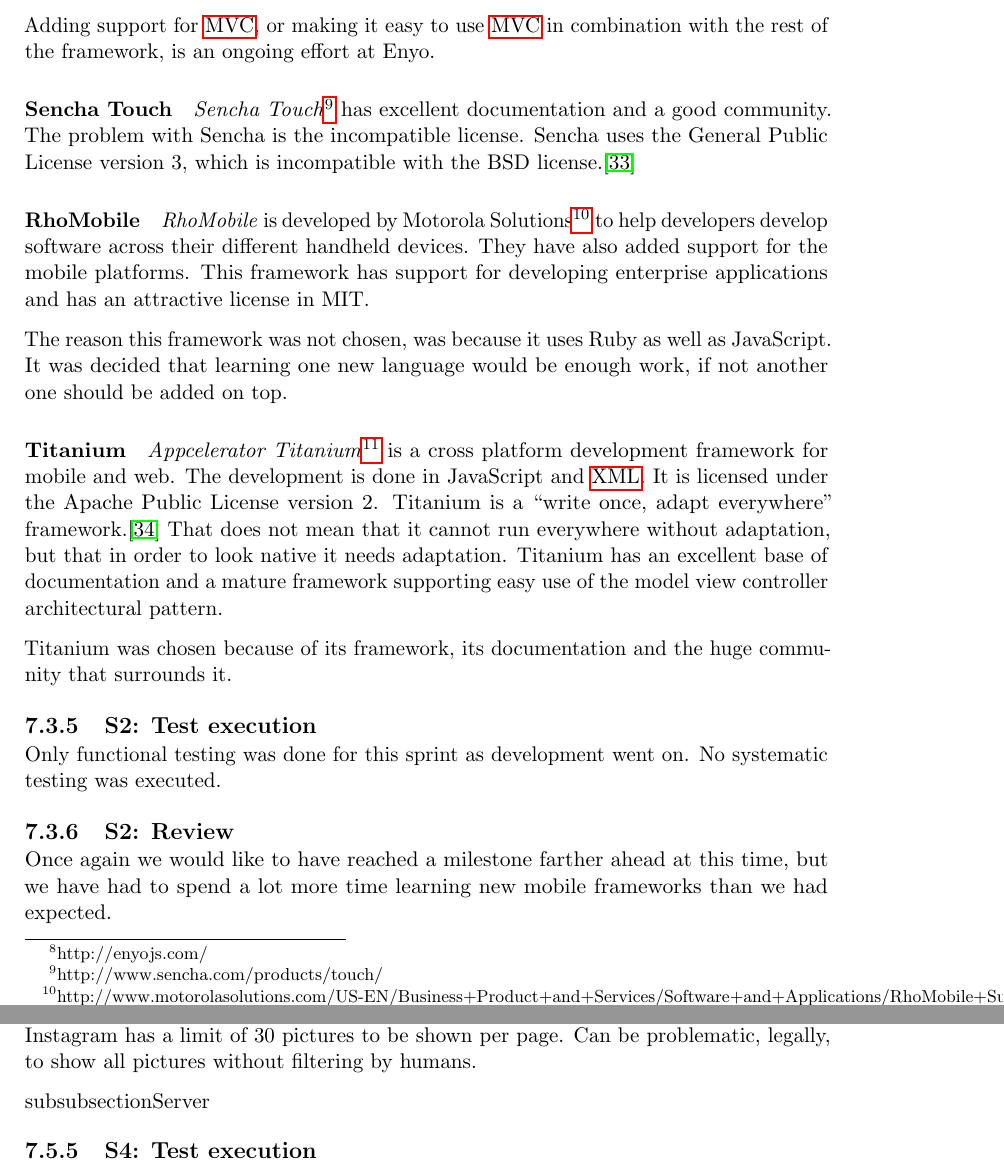
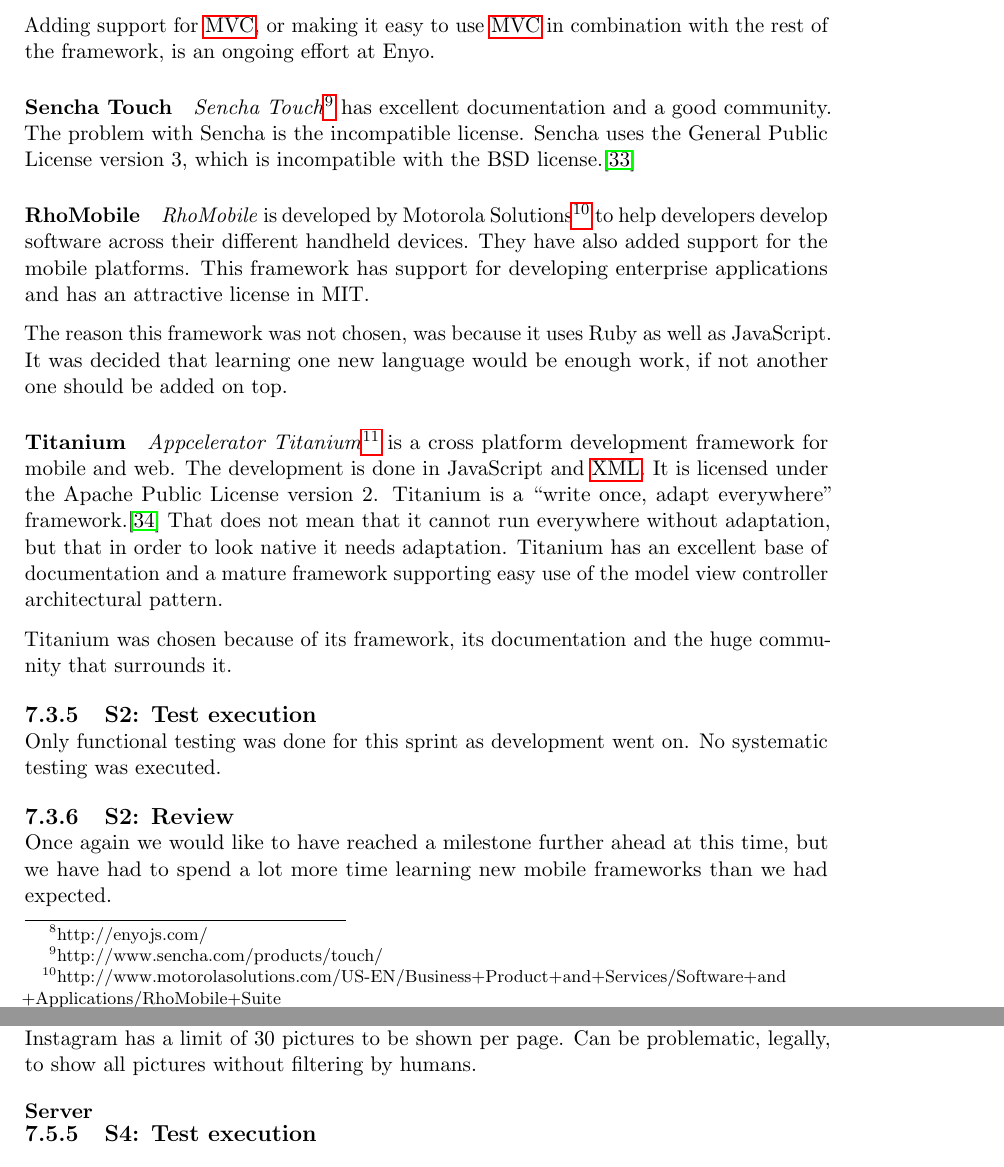
Before and after one commit to Tornaldo/StedRFront, a LaTeX thesis (Report/Report.tex): two parts of pages 96 and 100 of 142 before the commit and two parts of pages 96 and 100 of 140 after it, joined at a grey line, cut so that both start at the same text. Compiled offline with pdfLaTeX.

Commit message:
report - minor typo fixes

```diff
--- a/Report/Report.tex
+++ b/Report/Report.tex
@@ -2122,7 +2122,7 @@
 \emph{Sencha Touch}\footnote{http://www.sencha.com/products/touch/} has excellent documentation and a good community. The problem with Sencha is the incompatible license. Sencha uses the General Public License version 3, which is incompatible with the BSD license.\cite{flossLicense}
 
 \paragraph{RhoMobile}
-\emph{RhoMobile} is developed by Motorola Solutions\footnote{http://www.motorolasolutions.com/US-EN/Business+Product+and+Services/Software+and+Applications/RhoMobile+Suite} to help developers develop software across their different handheld devices. They have also added support for the mobile platforms. This framework has support for developing enterprise applications and has an attractive license in MIT.
+\emph{RhoMobile} is developed by Motorola Solutions\footnote{http://www.motorolasolutions.com/US-EN/Business+Product+and+Services/Software+and\\+Applications/RhoMobile+Suite} to help developers develop software across their different handheld devices. They have also added support for the mobile platforms. This framework has support for developing enterprise applications and has an attractive license in MIT.
 
 The reason this framework was not chosen, was because it uses Ruby as well as JavaScript. It was decided that learning one new language would be enough work, if not another one should be added on top.
 
@@ -2136,7 +2136,7 @@
 Only functional testing was done for this sprint as development went on. No systematic testing was executed.
 
 \subsection{S2: Review}
-Once again we would like to have reached a milestone farther ahead at this time, but we have had to spend a lot more time learning new mobile frameworks than we had expected.
+Once again we would like to have reached a milestone further ahead at this time, but we have had to spend a lot more time learning new mobile frameworks than we had expected.
 
 Nevertheless, the group has seen increased participation during this sprint, and more group members has become more active. This has lead to us getting more done than in the earlier sprints, and we how this will also mean that we will get even more done in the coming sprints.
 
@@ -2308,7 +2308,7 @@
 Instagram has a limit of 30 pictures to be shown per page.
 Can be problematic, legally, to show all pictures without filtering by humans.
 
-subsubsection{Server}
+\subsubsection{Server}
 
 \subsection{S4: Test execution}
 To be written
```
